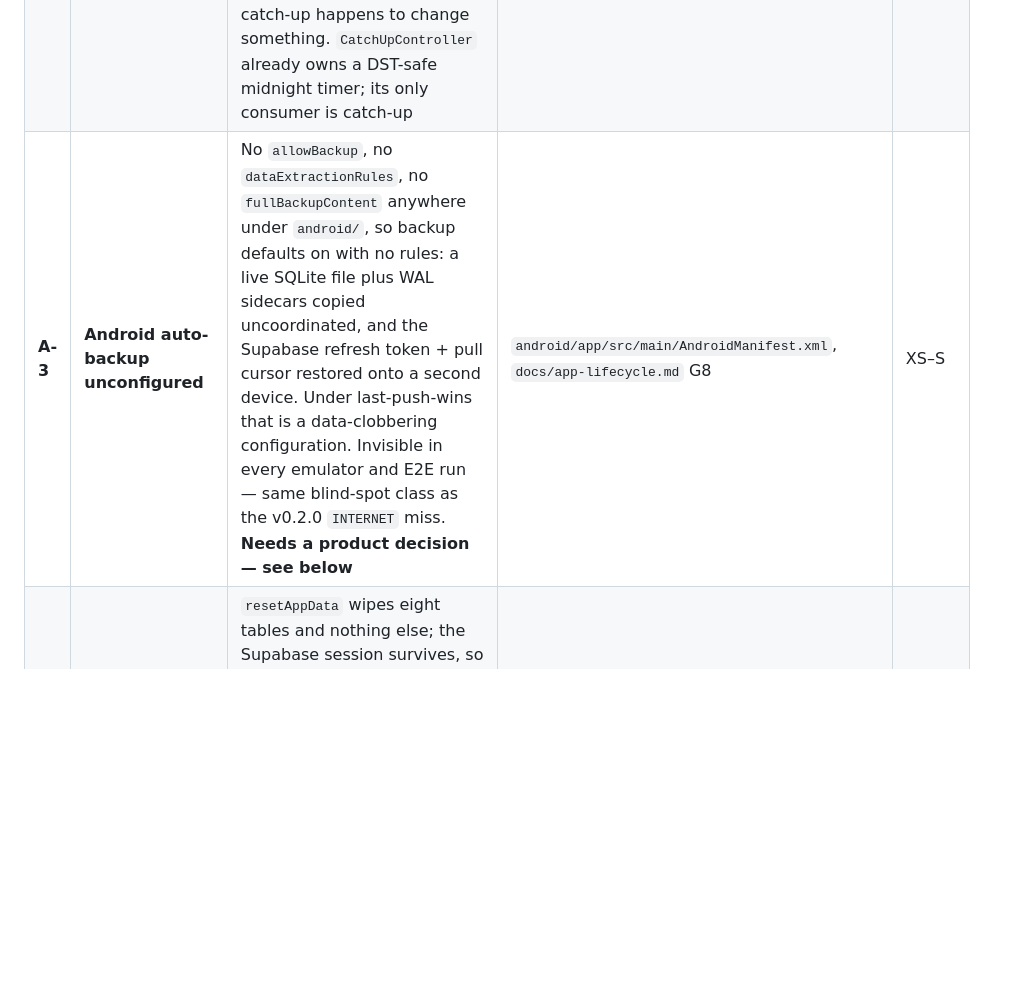
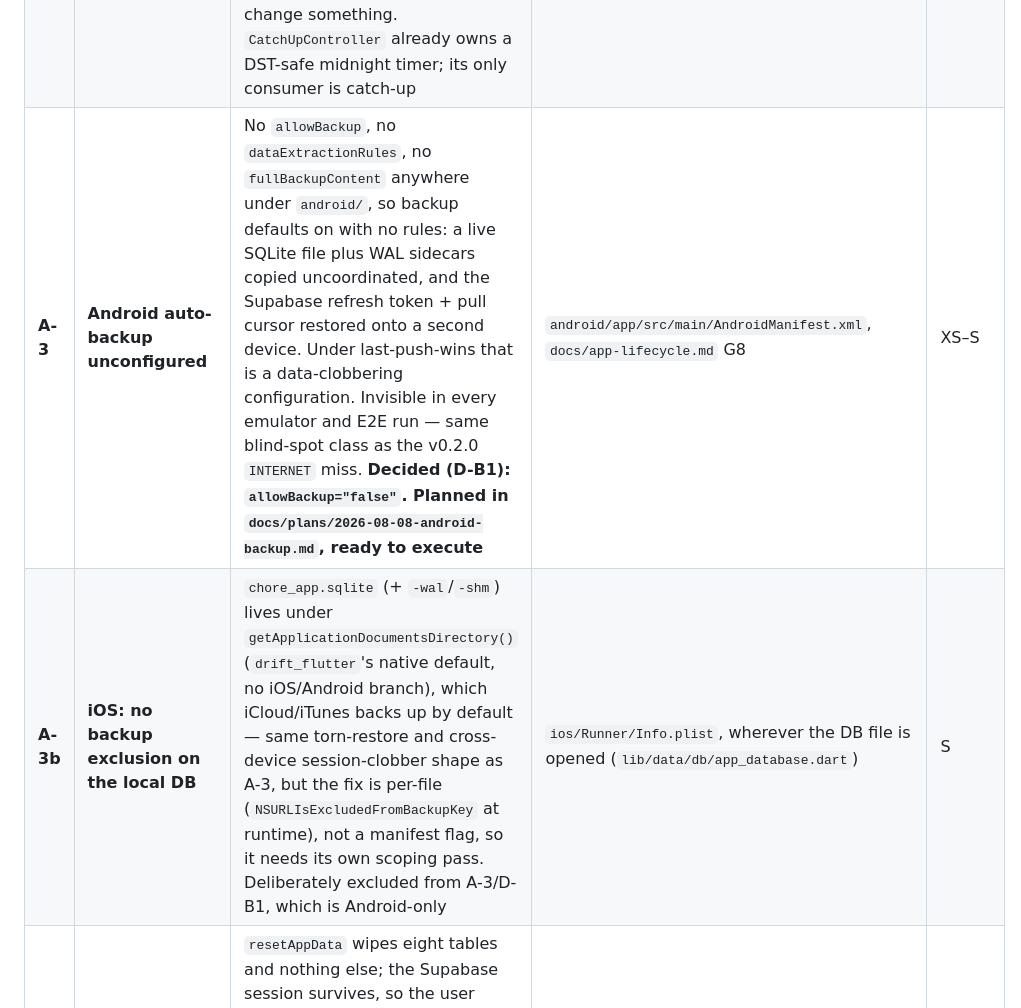
Before and after one commit to igorzamyslov/chore-app, a Markdown page: docs/backlog.md, the part around the change. GitHub-like rendering; blank space fills up the shorter version.

Commit message:
Reconcile backlog A-3 with decision D-B1; track the iOS analog as A-3b

```diff
--- a/docs/backlog.md
+++ b/docs/backlog.md
@@ -193,7 +193,8 @@ would catch by eye.*
 | --- | --- | --- | --- | --- |
 | **A-1** | **The daily digest is not daily** | `planDigest` returns one `fireAt` and `zonedSchedule` is one-shot; every reschedule trigger requires the app to be running, so the digest fires once and then goes silent until the app is next opened. Fold **T2.3** (the digest counts every pending occurrence household-wide, with no per-recipient scoping) into the same work | `lib/domain/digest_planner.dart`, `lib/application/notification_scheduler.dart`, `lib/app/providers.dart:672-760`, `docs/specs/notifications.md` | M |
 | **A-2** | **Date-derived UI never rolls over at midnight** | `clockProvider` never re-emits. `closedTodayOccurrencesProvider` captures `today` at build time and watches nothing that changes at midnight — an app left open overnight shows yesterday's completions under "Done today" forever, and the progress ring with it. Section buckets only refresh if catch-up happens to change something. `CatchUpController` already owns a DST-safe midnight timer; its only consumer is catch-up | `lib/app/providers.dart:545-552,820-884`, `lib/features/chores/chores_list_screen.dart:53` | S |
-| **A-3** | **Android auto-backup unconfigured** | No `allowBackup`, no `dataExtractionRules`, no `fullBackupContent` anywhere under `android/`, so backup defaults on with no rules: a live SQLite file plus WAL sidecars copied uncoordinated, and the Supabase refresh token + pull cursor restored onto a second device. Under last-push-wins that is a data-clobbering configuration. Invisible in every emulator and E2E run — same blind-spot class as the v0.2.0 `INTERNET` miss. **Needs a product decision — see below** | `android/app/src/main/AndroidManifest.xml`, `docs/app-lifecycle.md` G8 | XS–S |
+| **A-3** | **Android auto-backup unconfigured** | No `allowBackup`, no `dataExtractionRules`, no `fullBackupContent` anywhere under `android/`, so backup defaults on with no rules: a live SQLite file plus WAL sidecars copied uncoordinated, and the Supabase refresh token + pull cursor restored onto a second device. Under last-push-wins that is a data-clobbering configuration. Invisible in every emulator and E2E run — same blind-spot class as the v0.2.0 `INTERNET` miss. **Decided (D-B1): `allowBackup="false"`. Planned in `docs/plans/2026-08-08-android-backup.md`, ready to execute** | `android/app/src/main/AndroidManifest.xml`, `docs/app-lifecycle.md` G8 | XS–S |
+| **A-3b** | **iOS: no backup exclusion on the local DB** | `chore_app.sqlite` (+ `-wal`/`-shm`) lives under `getApplicationDocumentsDirectory()` (`drift_flutter`'s native default, no iOS/Android branch), which iCloud/iTunes backs up by default — same torn-restore and cross-device session-clobber shape as A-3, but the fix is per-file (`NSURLIsExcludedFromBackupKey` at runtime), not a manifest flag, so it needs its own scoping pass. Deliberately excluded from A-3/D-B1, which is Android-only | `ios/Runner/Info.plist`, wherever the DB file is opened (`lib/data/db/app_database.dart`) | S |
 | **A-4** | **"Reset app data" leaves the account signed in** | `resetAppData` wipes eight tables and nothing else; the Supabase session survives, so the user lands on the welcome screen still authenticated and *Join* skips the email step. The linked confirm copy says "You can reconnect by signing in again", describing a sign-out that never happens. Should also cancel the scheduled digest | `lib/application/data_reset.dart`, `lib/features/settings/reset_flow.dart` | S |
 | **A-5** | **Acting-member misattribution** (triage T1.3 / field-feedback B1) | The last open Tier 1 item, and the only one that makes *synced multi-device* data wrong rather than merely confusing. `ActingMemberButton` is still the unconditional app-bar `leading` with no linked-household gate, and `markDoneFor` exists nowhere in `lib/`. Design already agreed: pin the acting member to the claimed member when linked+signed-in, hide the switcher, and add **Mark done for…** as one ordinary row in the chore action sheet. Igor's constraint: it must stay rare — no tile placement, no prompt on the common path, completing as yourself stays exactly one tap | `lib/features/chores/acting_member_sheet.dart`, `chore_action_sheet.dart`, `chores_list_screen.dart:96`, `lib/app/providers.dart:626-643` | M |
 
```
